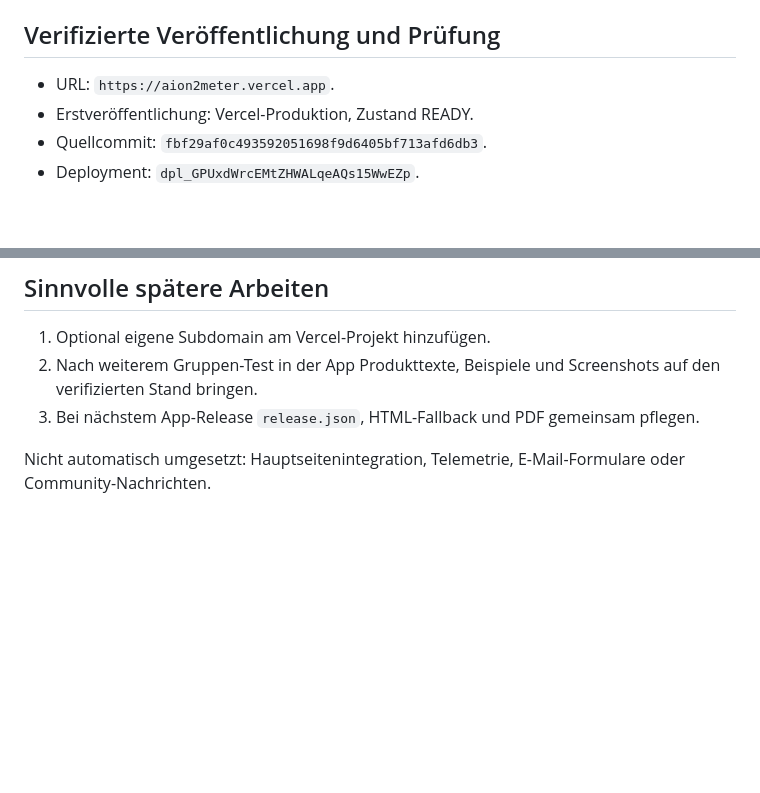
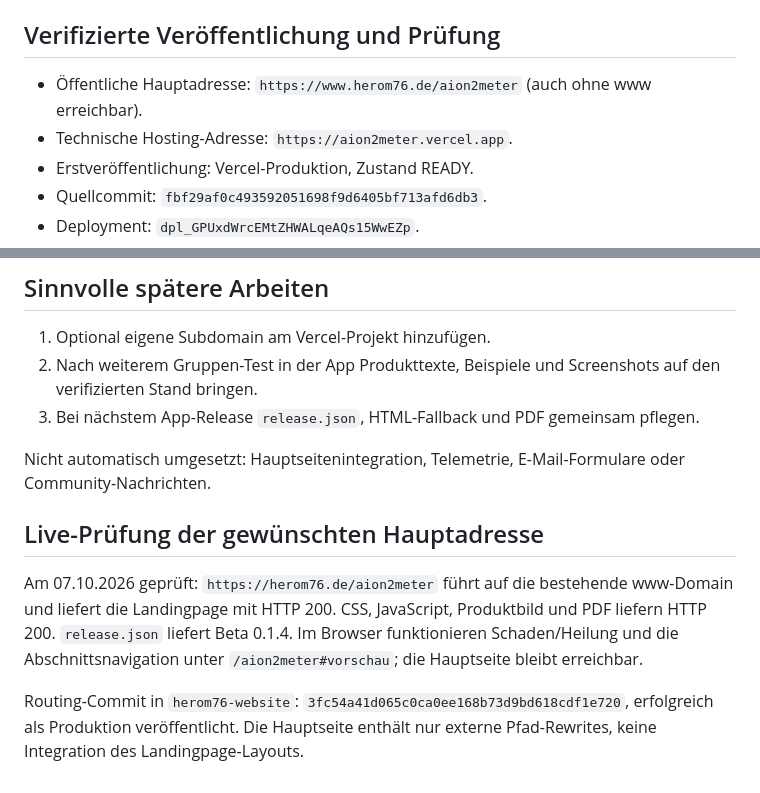
Before and after one commit to becrazy76/herom-assets, a Markdown page: standalone/aion2meter/HANDOFF.md, 2 parts joined by grey strips. Drawn GitHub-style; blank space fills up the shorter version.

Commit message:
docs: confirm herom76.de/aion2meter routing and browser checks

```diff
--- a/standalone/aion2meter/HANDOFF.md
+++ b/standalone/aion2meter/HANDOFF.md
@@ -24,7 +24,8 @@ Stand: 07.10.2026. Neue, unabhängige deutsche Landingpage für Aion2Meter Beta
 
 ## Verifizierte Veröffentlichung und Prüfung
 
-- URL: `https://aion2meter.vercel.app`.
+- Öffentliche Hauptadresse: `https://www.herom76.de/aion2meter` (auch ohne www erreichbar).
+- Technische Hosting-Adresse: `https://aion2meter.vercel.app`.
 - Erstveröffentlichung: Vercel-Produktion, Zustand READY.
 - Quellcommit: `fbf29af0c493592051698f9d6405bf713afd6db3`.
 - Deployment: `dpl_GPUxdWrcEMtZHWALqeAQs15WwEZp`.
@@ -47,3 +48,9 @@ Die Landingpage ist öffentlich erreichbar. Die bestehende Hauptseite bleibt unv
 3. Bei nächstem App-Release `release.json`, HTML-Fallback und PDF gemeinsam pflegen.
 
 Nicht automatisch umgesetzt: Hauptseitenintegration, Telemetrie, E-Mail-Formulare oder Community-Nachrichten.
+
+## Live-Prüfung der gewünschten Hauptadresse
+
+Am 07.10.2026 geprüft: `https://herom76.de/aion2meter` führt auf die bestehende www-Domain und liefert die Landingpage mit HTTP 200. CSS, JavaScript, Produktbild und PDF liefern HTTP 200. `release.json` liefert Beta 0.1.4. Im Browser funktionieren Schaden/Heilung und die Abschnittsnavigation unter `/aion2meter#vorschau`; die Hauptseite bleibt erreichbar.
+
+Routing-Commit in `herom76-website`: `3fc54a41d065c0ca0ee168b73d9bd618cdf1e720`, erfolgreich als Produktion veröffentlicht. Die Hauptseite enthält nur externe Pfad-Rewrites, keine Integration des Landingpage-Layouts.
```
